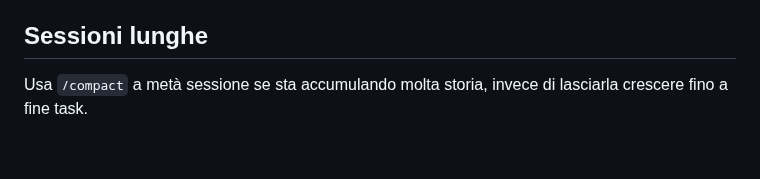
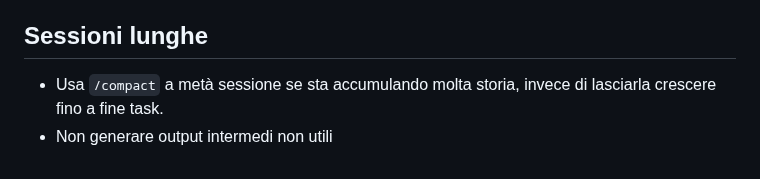
Before and after one commit to lucacirfeta/dante-gravi-signal-ml, a Markdown page: AGENTS.md, the part around the change. Rendered like a GitHub page.

Commit message:
docs: add guideline to avoid generating unnecessary intermediate output in AGENTS.md

```diff
--- a/AGENTS.md
+++ b/AGENTS.md
@@ -57,5 +57,6 @@ alternative, non implementare e poi raccontare.
 
 ## Sessioni lunghe
 
-Usa `/compact` a metà sessione se sta accumulando molta storia, invece di
+- Usa `/compact` a metà sessione se sta accumulando molta storia, invece di
 lasciarla crescere fino a fine task.
+- Non generare output intermedi non utili
```
